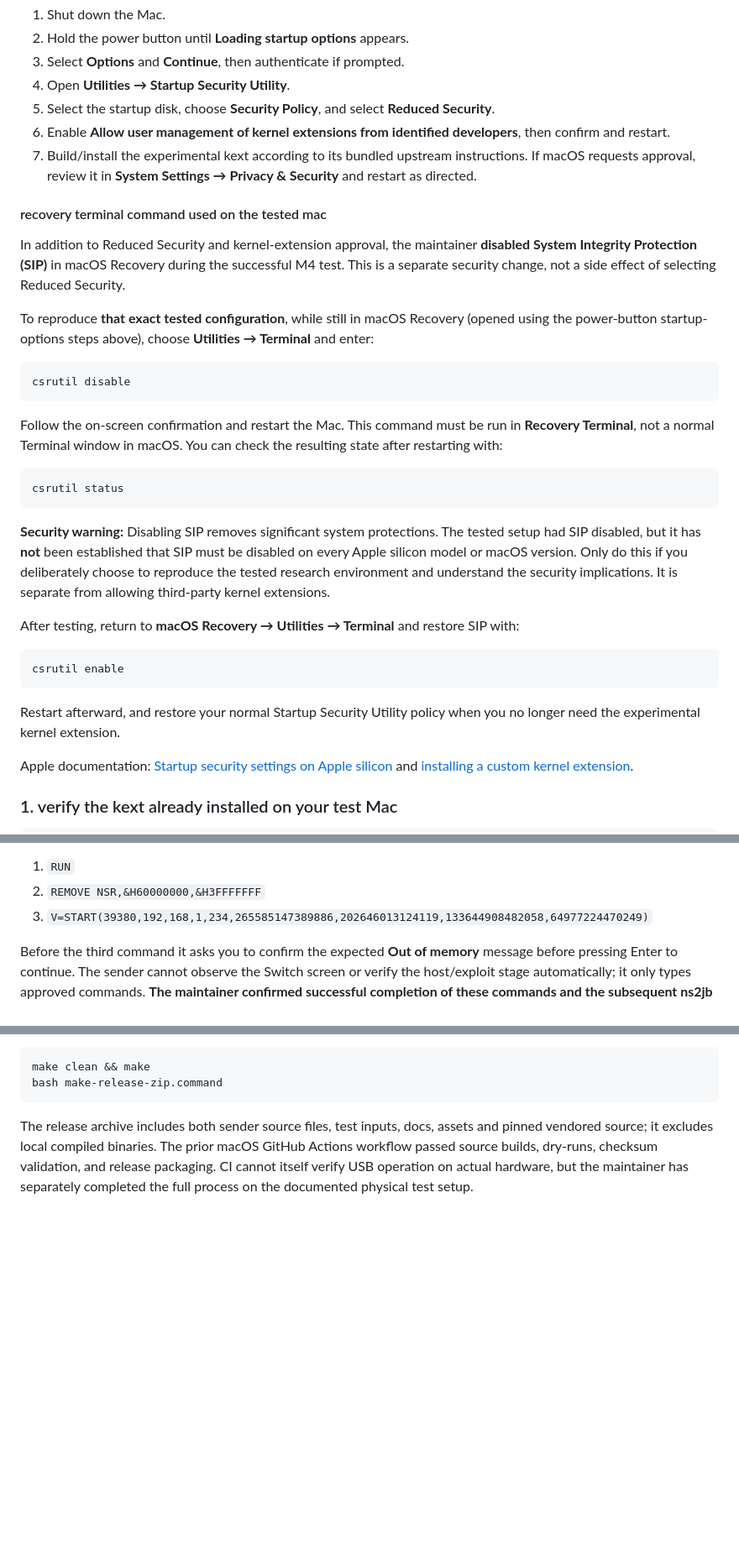
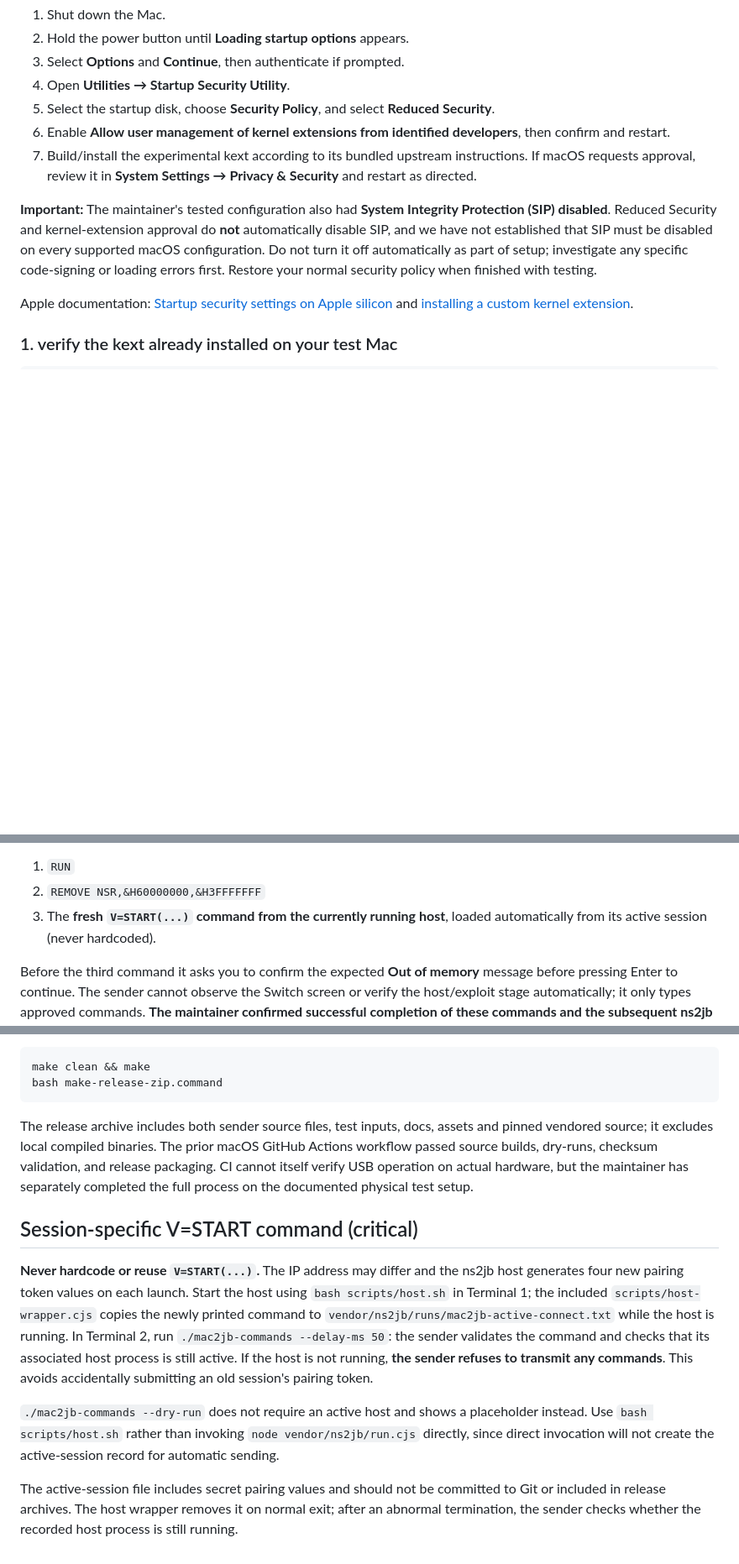
Before and after one commit to FrancescoGrazioso/mac2jb, a Markdown page: README.md, 3 parts joined by grey strips. Shown at 84% size. Drawn GitHub-style; blank space fills up the shorter version.

````diff
--- a/README.md
+++ b/README.md
@@ -126,45 +126,13 @@ on a dedicated research machine by someone who understands the risk.
    instructions. If macOS requests approval, review it in
    **System Settings → Privacy & Security** and restart as directed.
 
-#### recovery terminal command used on the tested mac
-
-In addition to Reduced Security and kernel-extension approval, the maintainer
-**disabled System Integrity Protection (SIP)** in macOS Recovery during the
-successful M4 test. This is a separate security change, not a side effect of
-selecting Reduced Security.
-
-To reproduce **that exact tested configuration**, while still in macOS Recovery
-(opened using the power-button startup-options steps above), choose
-**Utilities → Terminal** and enter:
-
-```sh
-csrutil disable
-```
-
-Follow the on-screen confirmation and restart the Mac. This command must be
-run in **Recovery Terminal**, not a normal Terminal window in macOS. You can
-check the resulting state after restarting with:
-
-```sh
-csrutil status
-```
-
-**Security warning:** Disabling SIP removes significant system protections.
-The tested setup had SIP disabled, but it has **not** been established that
-SIP must be disabled on every Apple silicon model or macOS version. Only do
-this if you deliberately choose to reproduce the tested research environment
-and understand the security implications. It is separate from allowing
-third-party kernel extensions.
-
-After testing, return to **macOS Recovery → Utilities → Terminal** and restore
-SIP with:
-
-```sh
-csrutil enable
-```
-
-Restart afterward, and restore your normal Startup Security Utility policy
-when you no longer need the experimental kernel extension.
+**Important:** The maintainer's tested configuration also had **System
+Integrity Protection (SIP) disabled**. Reduced Security and kernel-extension
+approval do **not** automatically disable SIP, and we have not established that
+SIP must be disabled on every supported macOS configuration. Do not turn it
+off automatically as part of setup; investigate any specific code-signing
+or loading errors first. Restore your normal security policy when finished
+with testing.
 
 Apple documentation:
 [Startup security settings on Apple silicon](https://support.apple.com/en-euro/guide/mac-help/mchl768f7291/27/mac/27)
@@ -314,7 +282,7 @@ followed by Enter:
 
 1. `RUN`
 2. `REMOVE NSR,&H60000000,&H3FFFFFFF`
-3. `V=START(39380,192,168,1,234,265585147389886,202646013124119,133644908482058,64977224470249)`
+3. The **fresh `V=START(...)` command from the currently running host**, loaded automatically from its active session (never hardcoded).
 
 Before the third command it asks you to confirm the expected **Out of memory**
 message before pressing Enter to continue. The sender cannot observe the Switch screen or
@@ -451,3 +419,26 @@ The prior macOS GitHub Actions workflow passed source builds, dry-runs, checksum
 validation, and release packaging. CI cannot itself verify USB operation on actual
 hardware, but the maintainer has separately completed the full process on the
 documented physical test setup.
+
+
+## Session-specific V=START command (critical)
+
+**Never hardcode or reuse `V=START(...)`.** The IP address may differ and the
+ns2jb host generates four new pairing token values on each launch.
+Start the host using `bash scripts/host.sh` in Terminal 1; the included
+`scripts/host-wrapper.cjs` copies the newly printed command to
+`vendor/ns2jb/runs/mac2jb-active-connect.txt` while the host is running.
+In Terminal 2, run `./mac2jb-commands --delay-ms 50`: the sender validates
+the command and checks that its associated host process is still active.
+If the host is not running, **the sender refuses to transmit any commands**.
+This avoids accidentally submitting an old session's pairing token.
+
+`./mac2jb-commands --dry-run` does not require an active host and shows a
+placeholder instead. Use `bash scripts/host.sh` rather than invoking
+`node vendor/ns2jb/run.cjs` directly, since direct invocation will not create
+the active-session record for automatic sending.
+
+The active-session file includes secret pairing values and should not be
+committed to Git or included in release archives. The host wrapper removes
+it on normal exit; after an abnormal termination, the sender checks whether
+the recorded host process is still running.
````
Also changed, not shown: other parts of README.md (+1 -1 lines).
